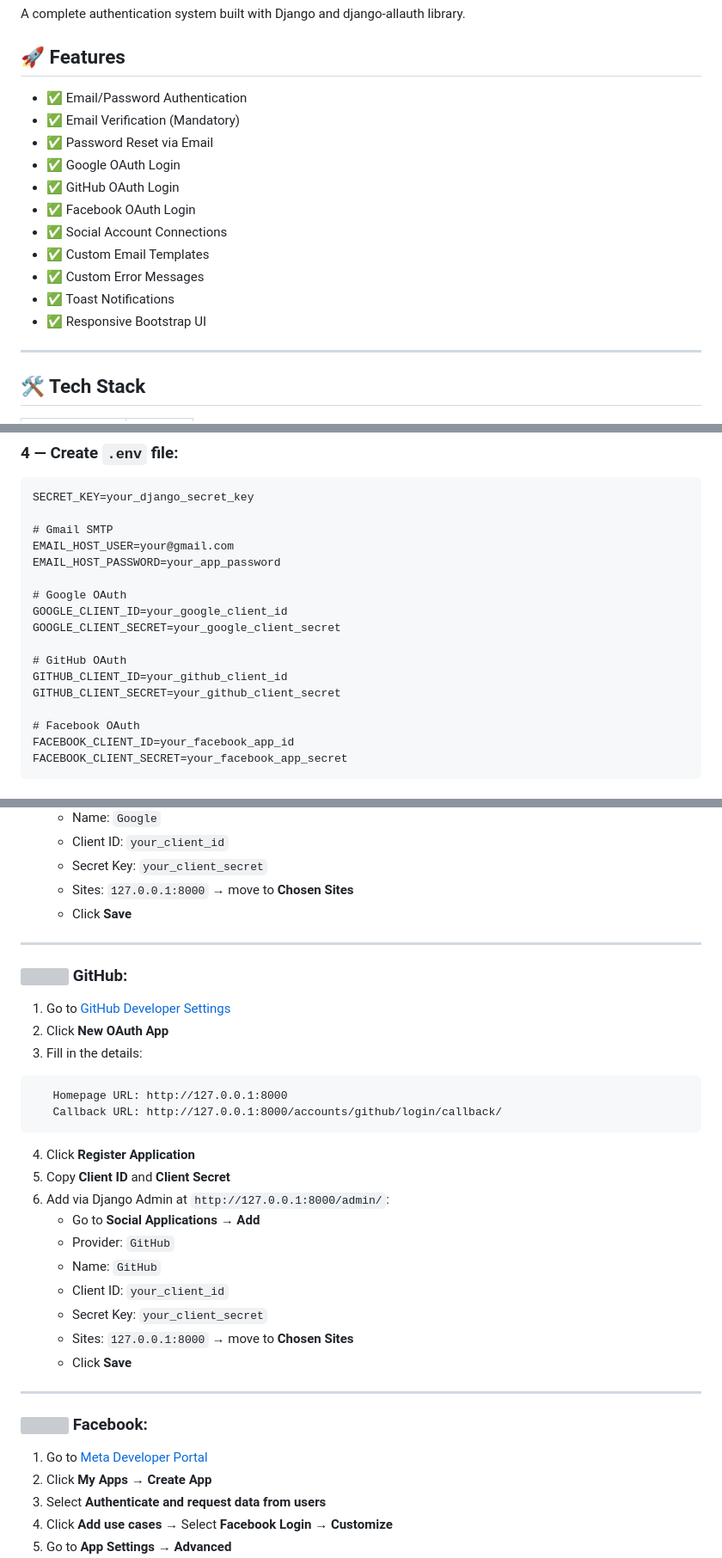
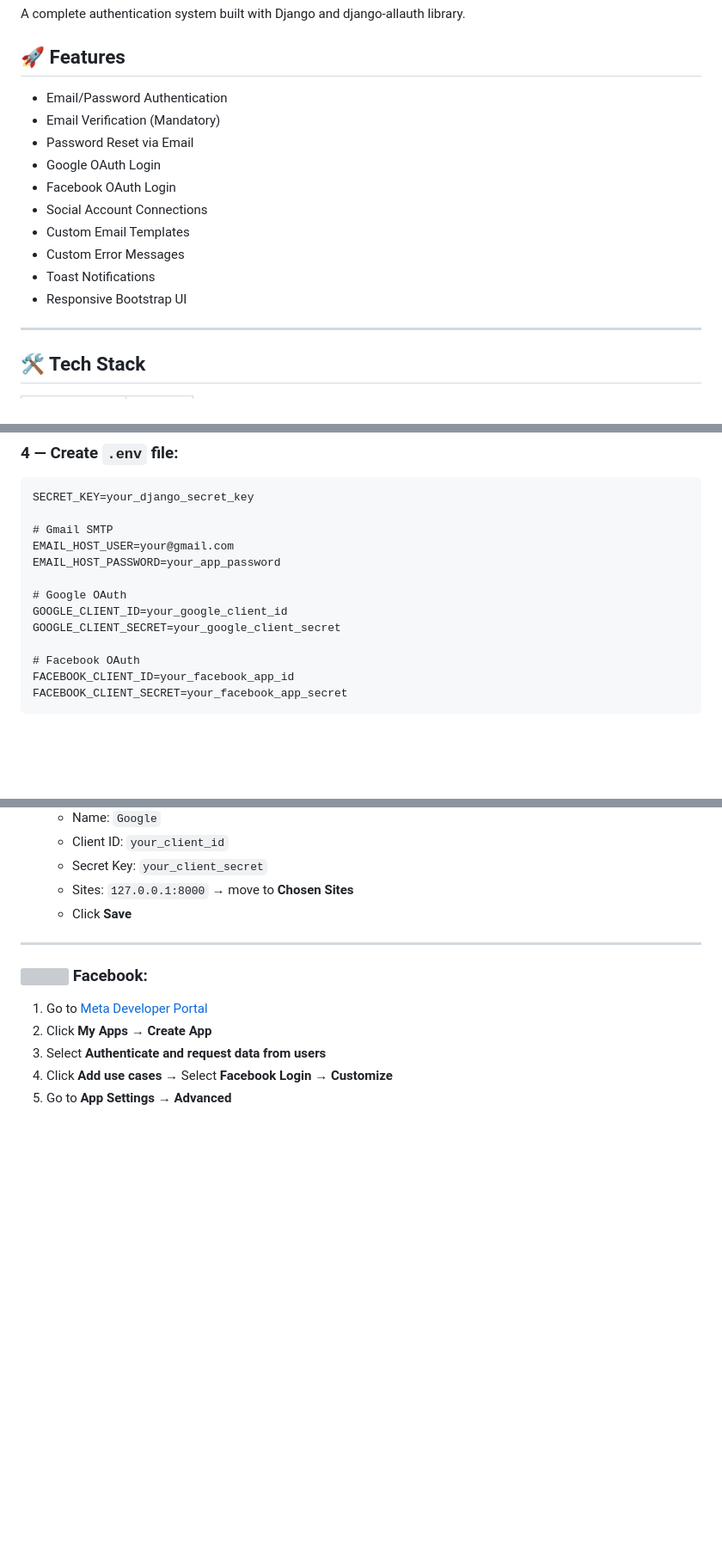
Before and after one commit to mwaqaskhan2002/django-allauth-authentication, a Markdown page: README.md, 3 parts joined by grey strips. Shown at 86% size. Rendered like a GitHub page; blank space fills up the shorter version; grey boxes are pictures that could not be loaded.

Commit message:
Remove GitHub OAuth details from README
Removed GitHub OAuth configuration and instructions from README.

````diff
--- a/README.md
+++ b/README.md
@@ -4,17 +4,16 @@ A complete authentication system built with Django and django-allauth library.
 
 ## 🚀 Features
 
-- ✅ Email/Password Authentication
-- ✅ Email Verification (Mandatory)
-- ✅ Password Reset via Email
-- ✅ Google OAuth Login
-- ✅ GitHub OAuth Login
-- ✅ Facebook OAuth Login
-- ✅ Social Account Connections
-- ✅ Custom Email Templates
-- ✅ Custom Error Messages
-- ✅ Toast Notifications
-- ✅ Responsive Bootstrap UI
+-  Email/Password Authentication
+-  Email Verification (Mandatory)
+-  Password Reset via Email
+-  Google OAuth Login
+-  Facebook OAuth Login
+-  Social Account Connections
+-  Custom Email Templates
+-  Custom Error Messages
+-  Toast Notifications
+-  Responsive Bootstrap UI
 
 ---
 
@@ -63,10 +62,6 @@ EMAIL_HOST_PASSWORD=your_app_password
 GOOGLE_CLIENT_ID=your_google_client_id
 GOOGLE_CLIENT_SECRET=your_google_client_secret
 
-# GitHub OAuth
-GITHUB_CLIENT_ID=your_github_client_id
-GITHUB_CLIENT_SECRET=your_github_client_secret
-
 # Facebook OAuth
 FACEBOOK_CLIENT_ID=your_facebook_app_id
 FACEBOOK_CLIENT_SECRET=your_facebook_app_secret
@@ -154,28 +147,6 @@ python manage.py runserver
 
 ---
 
-### <img src="https://cdn.simpleicons.org/github" width="20" height="20"> GitHub:
-
-1. Go to [GitHub Developer Settings](https://github.com/settings/developers)
-2. Click **New OAuth App**
-3. Fill in the details:
-```
-   Homepage URL: http://127.0.0.1:8000
-   Callback URL: http://127.0.0.1:8000/accounts/github/login/callback/
-```
-4. Click **Register Application**
-5. Copy **Client ID** and **Client Secret**
-6. Add via Django Admin at `http://127.0.0.1:8000/admin/`:
-   - Go to **Social Applications** → **Add**
-   - Provider: `GitHub`
-   - Name: `GitHub`
-   - Client ID: `your_client_id`
-   - Secret Key: `your_client_secret`
-   - Sites: `127.0.0.1:8000` → move to **Chosen Sites**
-   - Click **Save**
-
----
-
 ### <img src="https://cdn.simpleicons.org/facebook/1877F2" width="20" height="20"> Facebook:
 
 1. Go to [Meta Developer Portal](https://developers.facebook.com/)
````
Also changed, not shown: other parts of README.md (+0 -3 lines).
